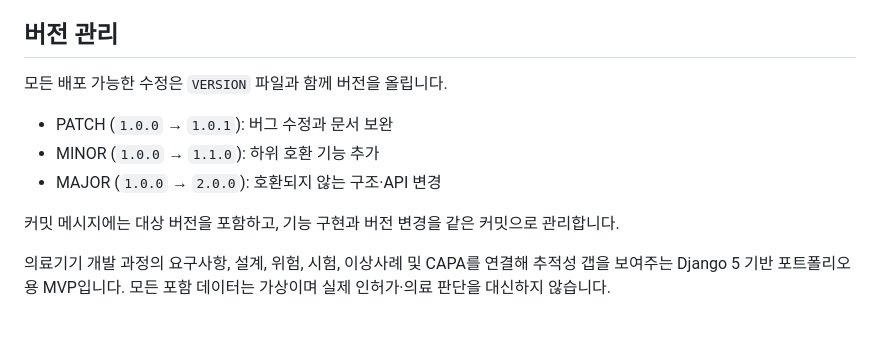
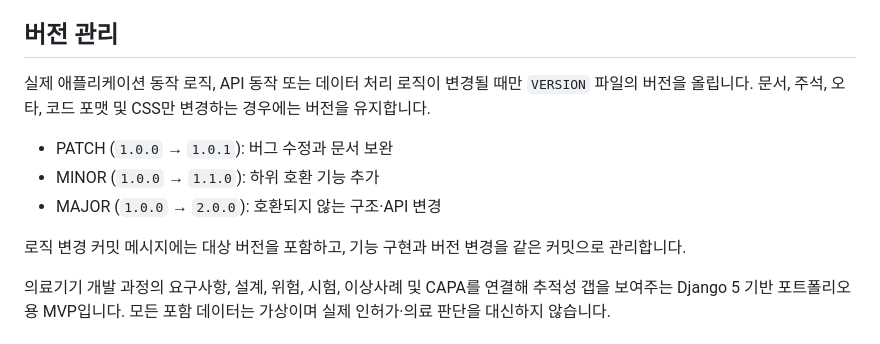
Before and after one commit to junhaj27-jpg/medtrace-ra, a Markdown page: README.md, the part around the change. Rendered like a GitHub page.

Commit message:
Clarify logic-only version bumps

```diff
--- a/README.md
+++ b/README.md
@@ -4,13 +4,13 @@
 
 ## 버전 관리
 
-모든 배포 가능한 수정은 `VERSION` 파일과 함께 버전을 올립니다.
+실제 애플리케이션 동작 로직, API 동작 또는 데이터 처리 로직이 변경될 때만 `VERSION` 파일의 버전을 올립니다. 문서, 주석, 오타, 코드 포맷 및 CSS만 변경하는 경우에는 버전을 유지합니다.
 
 - PATCH (`1.0.0` → `1.0.1`): 버그 수정과 문서 보완
 - MINOR (`1.0.0` → `1.1.0`): 하위 호환 기능 추가
 - MAJOR (`1.0.0` → `2.0.0`): 호환되지 않는 구조·API 변경
 
-커밋 메시지에는 대상 버전을 포함하고, 기능 구현과 버전 변경을 같은 커밋으로 관리합니다.
+로직 변경 커밋 메시지에는 대상 버전을 포함하고, 기능 구현과 버전 변경을 같은 커밋으로 관리합니다.
 
 의료기기 개발 과정의 요구사항, 설계, 위험, 시험, 이상사례 및 CAPA를 연결해 추적성 갭을 보여주는 Django 5 기반 포트폴리오용 MVP입니다. 모든 포함 데이터는 가상이며 실제 인허가·의료 판단을 대신하지 않습니다.
 
```
